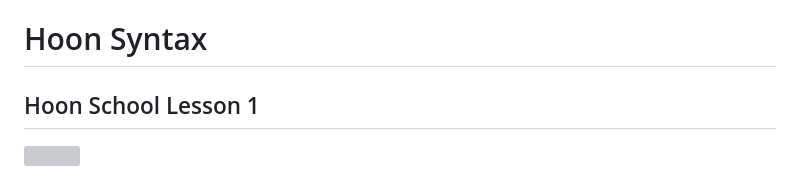
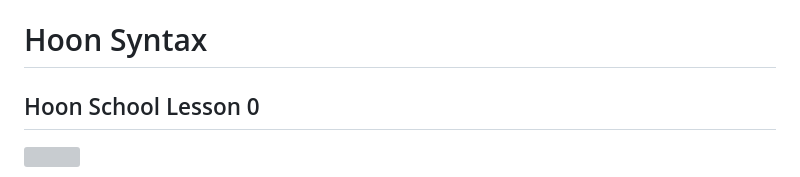
Before and after one commit to sigilante/curriculum, a Markdown page: hsl-2023.3/hsl0.md, the part around the change. GitHub-like rendering; grey boxes are pictures that could not be loaded.

```diff
--- a/hsl-2023.3/hsl0.md
+++ b/hsl-2023.3/hsl0.md
@@ -36,7 +36,7 @@ mirror: "https://github.com/sigilante/curriculum/blob/master/hsl-2023.3/hsl0.md"
 ---
 
 #   Hoon Syntax
-##  Hoon School Lesson 1
+##  Hoon School Lesson 0
 
 ![](https://i.dailymail.co.uk/i/pix/2015/02/02/2541F2DB00000578-0-This_Holden_utility_was_seized_by_police_for_Hooning_in_Tennant_-a-24_1422867990080.jpg)
 
```
